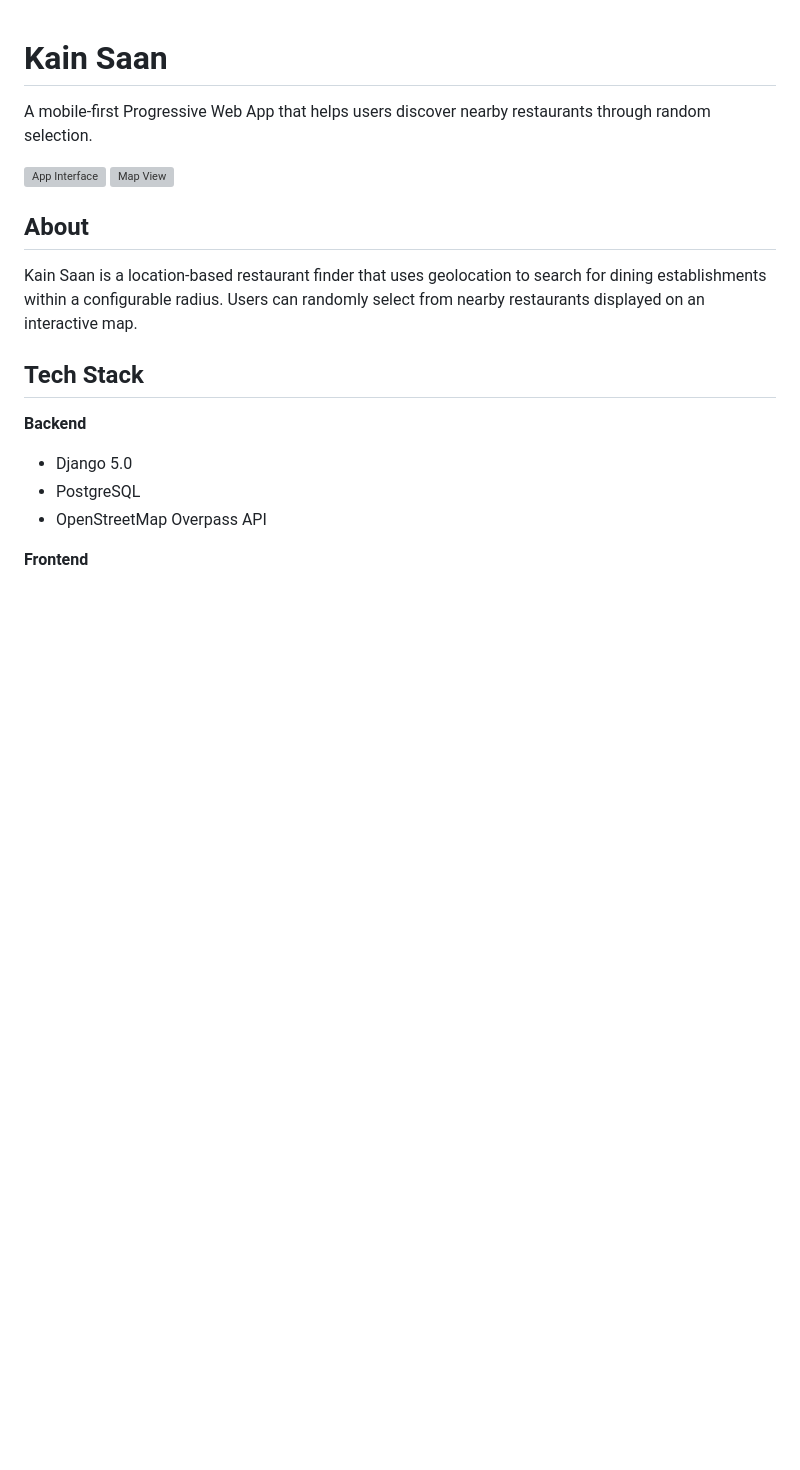
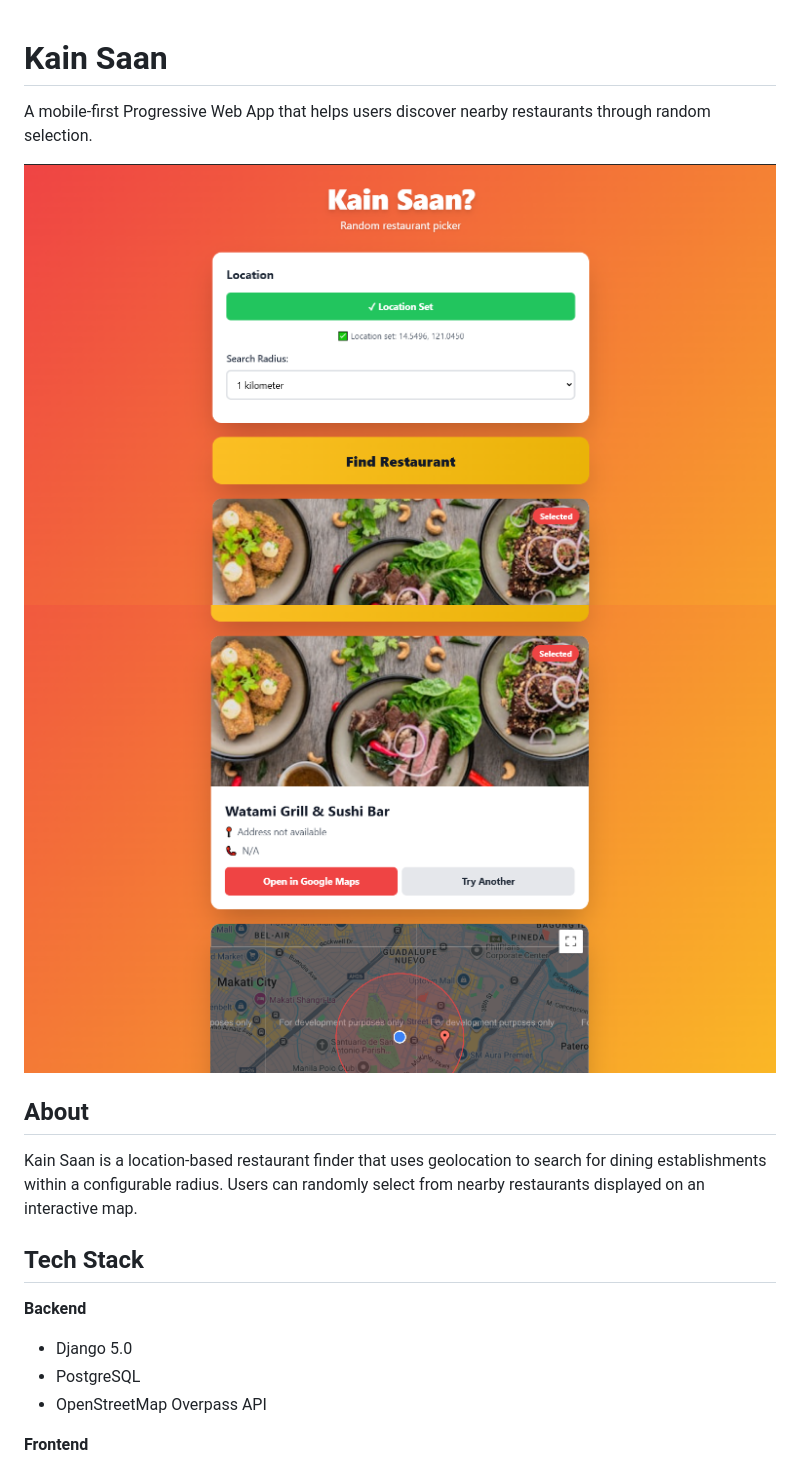
Before and after one commit to jabtechh/kainsaan, a Markdown page: README.md, the part around the change. Rendered like a GitHub page; pictures changed too: screenshot1.PNG (added), screenshot2.PNG (added); blank space fills up the shorter version; grey boxes are pictures that could not be loaded.

Commit message:
Add screenshots and update planned features

```diff
--- a/README.md
+++ b/README.md
@@ -2,8 +2,8 @@
 
 A mobile-first Progressive Web App that helps users discover nearby restaurants through random selection.
 
-![App Interface](screenshot1.png)
-![Map View](screenshot2.png)
+![App Interface](screenshot1.PNG)
+![Map View](screenshot2.PNG)
 
 ## About
 
```
